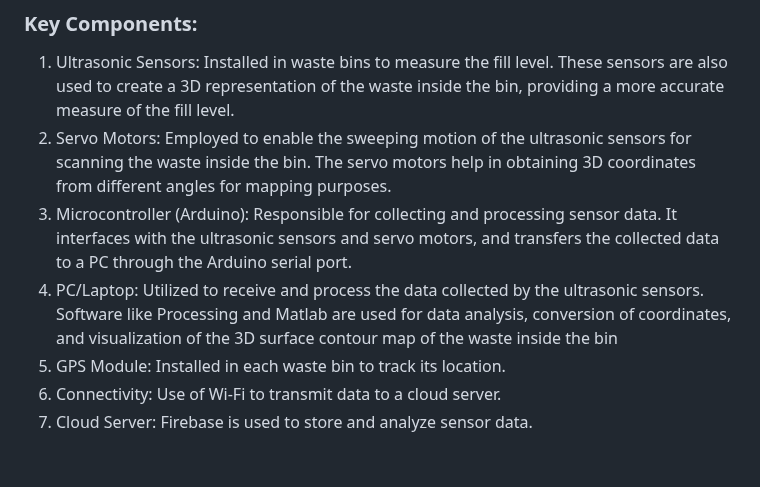
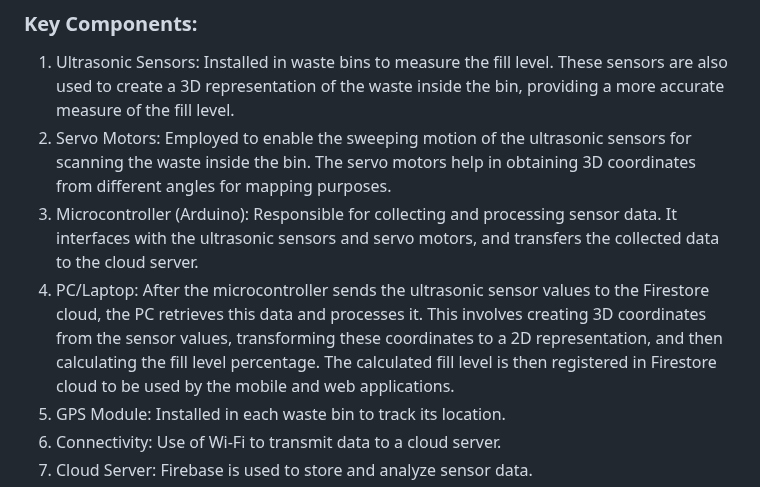
Before and after one commit to jmbmartins/IntelligentWasteManagementSystem, a Markdown page: README.md, the part around the change. GitHub-like rendering; blank space fills up the shorter version.

```diff
--- a/README.md
+++ b/README.md
@@ -10,8 +10,8 @@ Proposed Solution: Development of an Intelligent Waste Management System that ut
 
 1. Ultrasonic Sensors: Installed in waste bins to measure the fill level. These sensors are also used to create a 3D representation of the waste inside the bin, providing a more accurate measure of the fill level.
 2. Servo Motors: Employed to enable the sweeping motion of the ultrasonic sensors for scanning the waste inside the bin. The servo motors help in obtaining 3D coordinates from different angles for mapping purposes.
-3. Microcontroller (Arduino): Responsible for collecting and processing sensor data. It interfaces with the ultrasonic sensors and servo motors, and transfers the collected data to a PC through the Arduino serial port.
-4. PC/Laptop: Utilized to receive and process the data collected by the ultrasonic sensors. Software like Processing and Matlab are used for data analysis, conversion of coordinates, and visualization of the 3D surface contour map of the waste inside the bin
+3. Microcontroller (Arduino): Responsible for collecting and processing sensor data. It interfaces with the ultrasonic sensors and servo motors, and transfers the collected data to the cloud server.
+4. PC/Laptop: After the microcontroller sends the ultrasonic sensor values to the Firestore cloud, the PC retrieves this data and processes it. This involves creating 3D coordinates from the sensor values, transforming these coordinates to a 2D representation, and then calculating the fill level percentage. The calculated fill level is then registered in Firestore cloud to be used by the mobile and web applications.
 5.  GPS Module: Installed in each waste bin to track its location.
 6.  Connectivity: Use of Wi-Fi to transmit data to a cloud server.
 7.  Cloud Server: Firebase is used to store and analyze sensor data.
```
